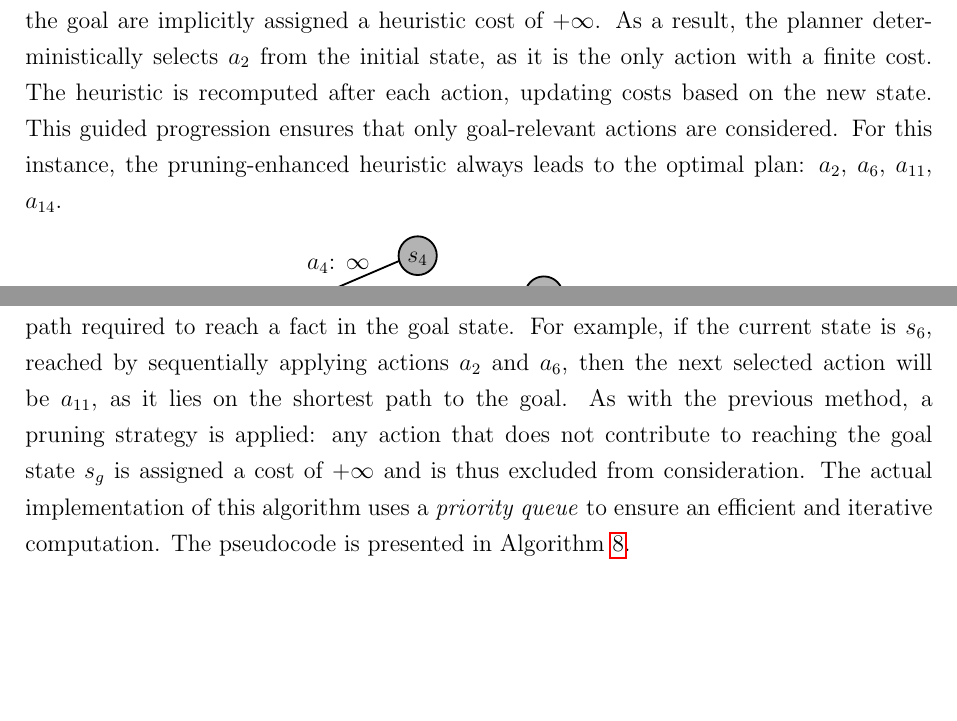
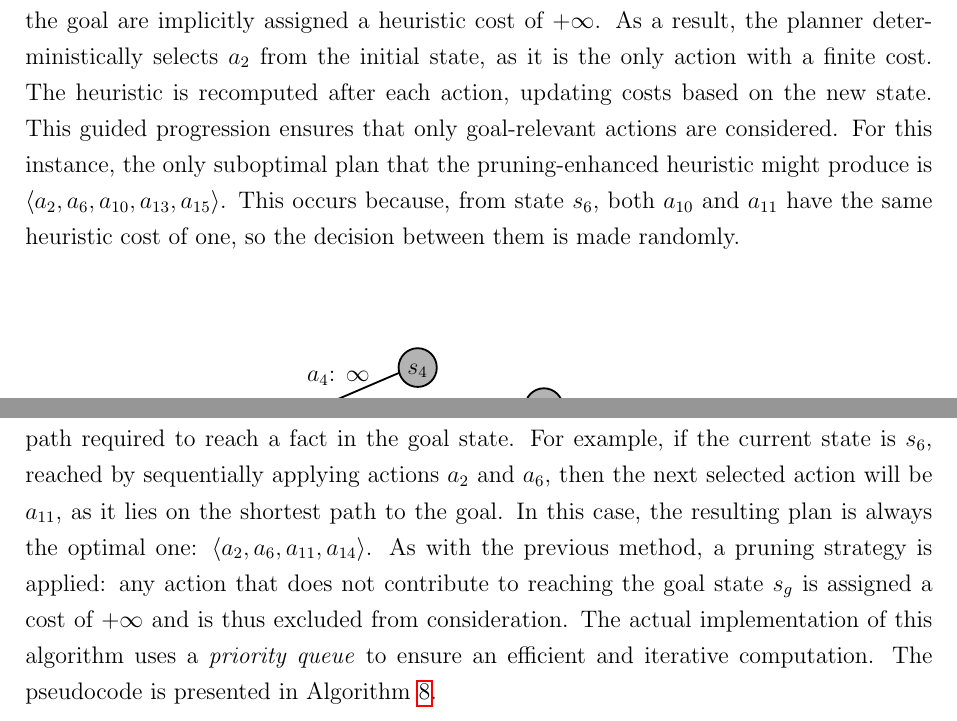
Before and after one commit to andreastocco01/ai-planning, a LaTeX thesis (thesis/main.tex, which reads thesis/chapters/heuristics.tex): two parts of pages 24 and 26 of 45, joined at a grey line, cut so that both start at the same text, the shorter picture padded with empty space. Compiled offline with pdfLaTeX.

Commit message:
fix explanation

```diff
--- a/thesis/chapters/heuristics.tex
+++ b/thesis/chapters/heuristics.tex
@@ -209,7 +209,8 @@ Figure \ref{fig:hmax_pruning_scheme} shows the same planning instance, but this
 Here, actions that do not contribute to achieving the goal are implicitly assigned a heuristic cost of $+\infty$. As a result, the planner deterministically
 selects $a_2$ from the initial state, as it is the only action with a finite cost.
 The heuristic is recomputed after each action, updating costs based on the new state. This guided progression ensures that only goal-relevant actions are
-considered. For this instance, the pruning-enhanced heuristic always leads to the optimal plan: $a_2$, $a_6$, $a_{11}$, $a_{14}$.
+considered. For this instance, the only suboptimal plan that the pruning-enhanced heuristic might produce is $\langle a_2, a_6, a_{10}, a_{13}, a_{15}\rangle$.
+This occurs because, from state $s_6$, both $a_{10}$ and $a_{11}$ have the same heuristic cost of one, so the decision between them is made randomly.
 
 \begin{figure}[ht]
 	\centering
@@ -328,6 +329,7 @@ Figure \ref{fig:sp_scheme} illustrates the same example introduced in Section \r
 In this case, the heuristic cost of each action corresponds to the length of the shortest path required to reach a fact in the goal state.
 For example, if the current state is $s_6$, reached by sequentially applying actions $a_2$ and $a_6$, then the next selected action will be $a_{11}$,
 as it lies on the shortest path to the goal.
+In this case, the resulting plan is always the optimal one: $\langle a_2, a_6, a_{11}, a_{14}\rangle$.
 As with the previous method, a pruning strategy is applied: any action that does not contribute to reaching the goal state $s_g$ is
 assigned a cost of $+\infty$ and is thus excluded from consideration.
 The actual implementation of this algorithm uses a \textit{priority queue} to ensure an
```
